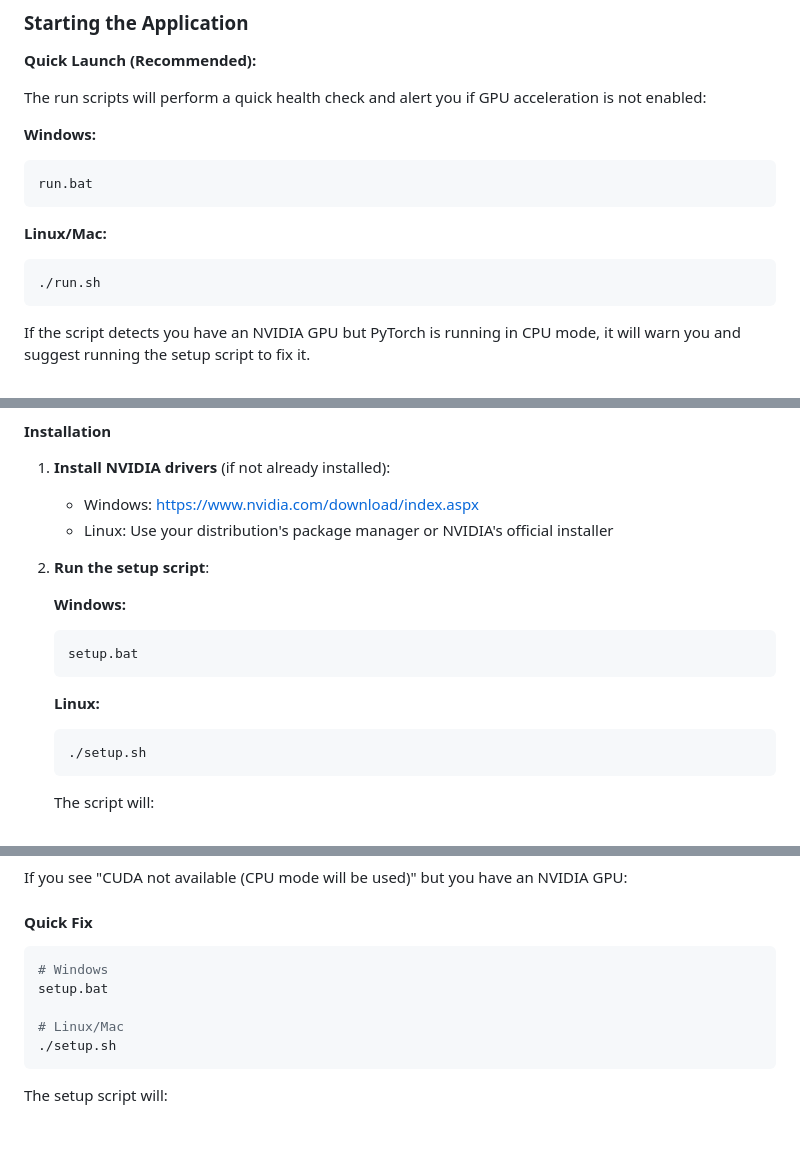
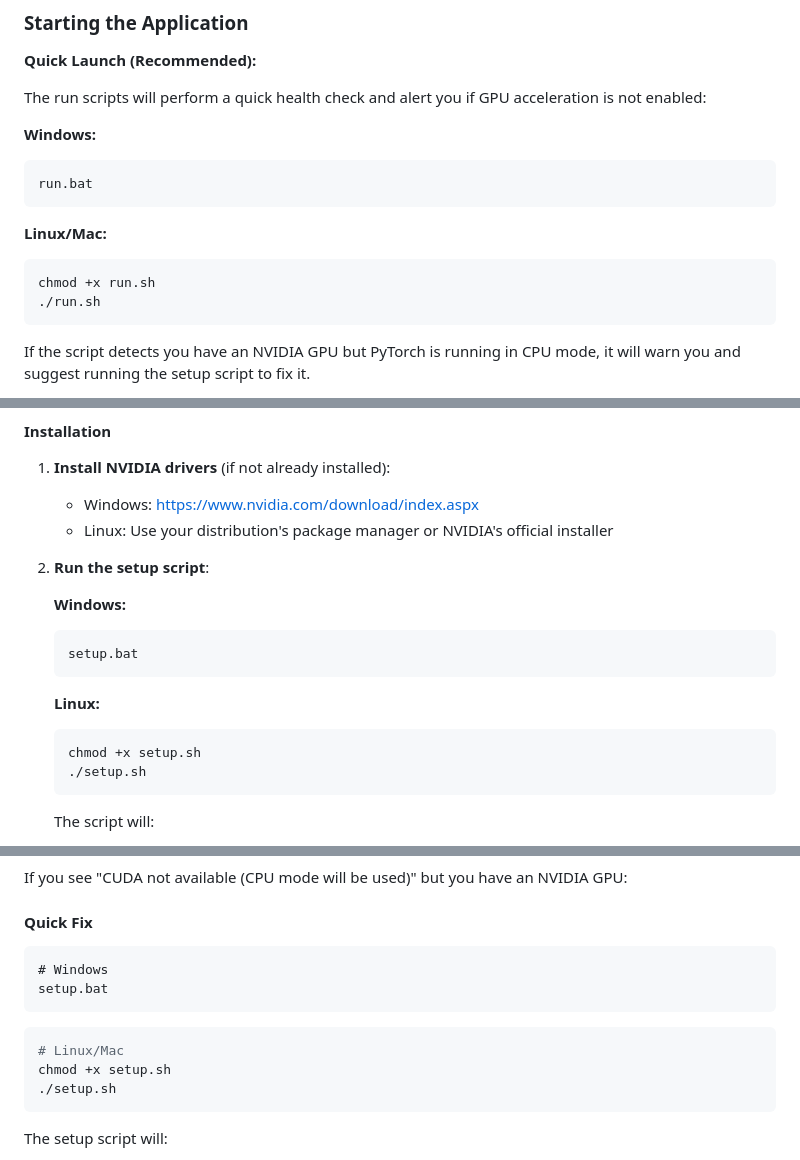
Before and after one commit to SmirkingKitsune/Batch-Image-Interrogator, a Markdown page: README.md, 3 parts joined by grey strips. Rendered like a GitHub page; blank space fills up the shorter version.

Commit message:
Fix command formatting in README.md
Updated code block formatting for Windows and Linux commands in the README file.

````diff
--- a/README.md
+++ b/README.md
@@ -149,12 +149,13 @@ pip install -r requirements.txt
 The run scripts will perform a quick health check and alert you if GPU acceleration is not enabled:
 
 **Windows:**
-```bash
+```cmd
 run.bat
 ```
 
 **Linux/Mac:**
 ```bash
+chmod +x run.sh
 ./run.sh
 ```
 
@@ -413,12 +414,13 @@ The application provides full GPU acceleration for NVIDIA GPUs on Windows, Linux
 2. **Run the setup script**:
 
    **Windows:**
-   ```bash
+   ```cmd
    setup.bat
    ```
 
    **Linux:**
    ```bash
+   chmod +x setup.sh
    ./setup.sh
    ```
 
@@ -655,11 +660,14 @@ After building ONNX Runtime:
 If you see "CUDA not available (CPU mode will be used)" but you have an NVIDIA GPU:
 
 #### Quick Fix
-```bash
+```cmd
 # Windows
 setup.bat
+```
 
+```bash
 # Linux/Mac
+chmod +x setup.sh
 ./setup.sh
 ```
 
````
Also changed, not shown: other parts of README.md (+5 -1 lines).
